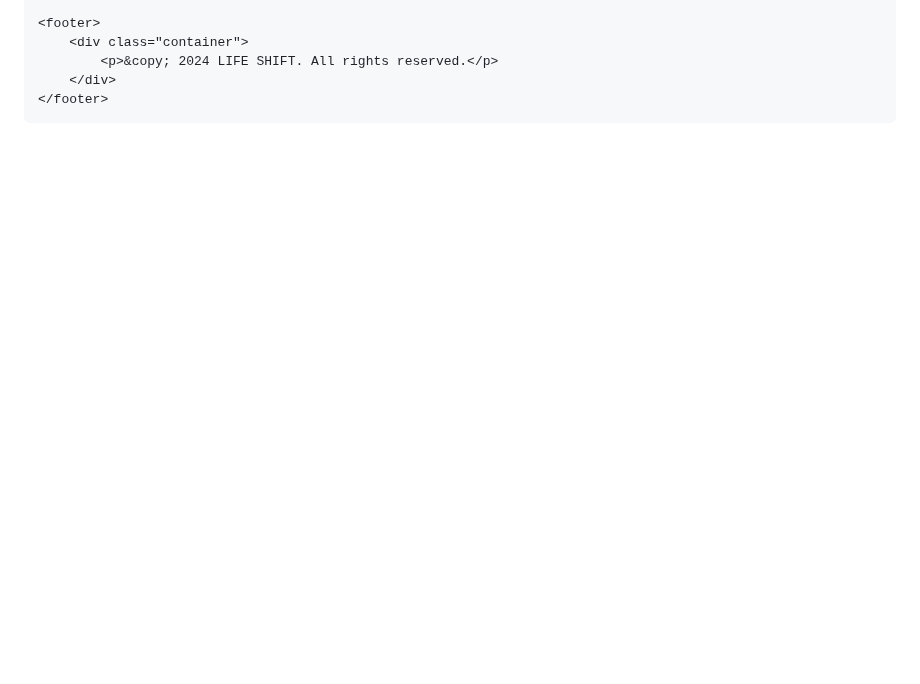
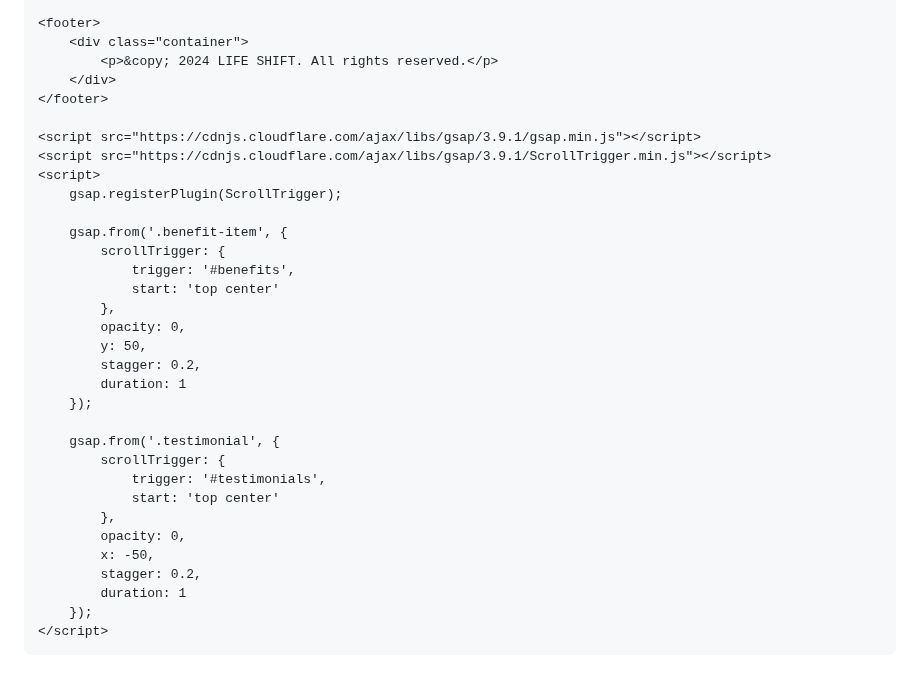
Before and after one commit to Yuuuuuuuki712/Togeggee, a Markdown page: README.md, the part around one of its changes. Rendered like a GitHub page; blank space fills up the shorter version.

```diff
--- a/README.md
+++ b/README.md
@@ -180,5 +331,33 @@
             <p>&copy; 2024 LIFE SHIFT. All rights reserved.</p>
         </div>
     </footer>
+
+    <script src="https://cdnjs.cloudflare.com/ajax/libs/gsap/3.9.1/gsap.min.js"></script>
+    <script src="https://cdnjs.cloudflare.com/ajax/libs/gsap/3.9.1/ScrollTrigger.min.js"></script>
+    <script>
+        gsap.registerPlugin(ScrollTrigger);
+
+        gsap.from('.benefit-item', {
+            scrollTrigger: {
+                trigger: '#benefits',
+                start: 'top center'
+            },
+            opacity: 0,
+            y: 50,
+            stagger: 0.2,
+            duration: 1
+        });
+
+        gsap.from('.testimonial', {
+            scrollTrigger: {
+                trigger: '#testimonials',
+                start: 'top center'
+            },
+            opacity: 0,
+            x: -50,
+            stagger: 0.2,
+            duration: 1
+        });
+    </script>
 </body>
 </html>
```
Also changed, not shown: other parts of README.md (+174 -23 lines).
